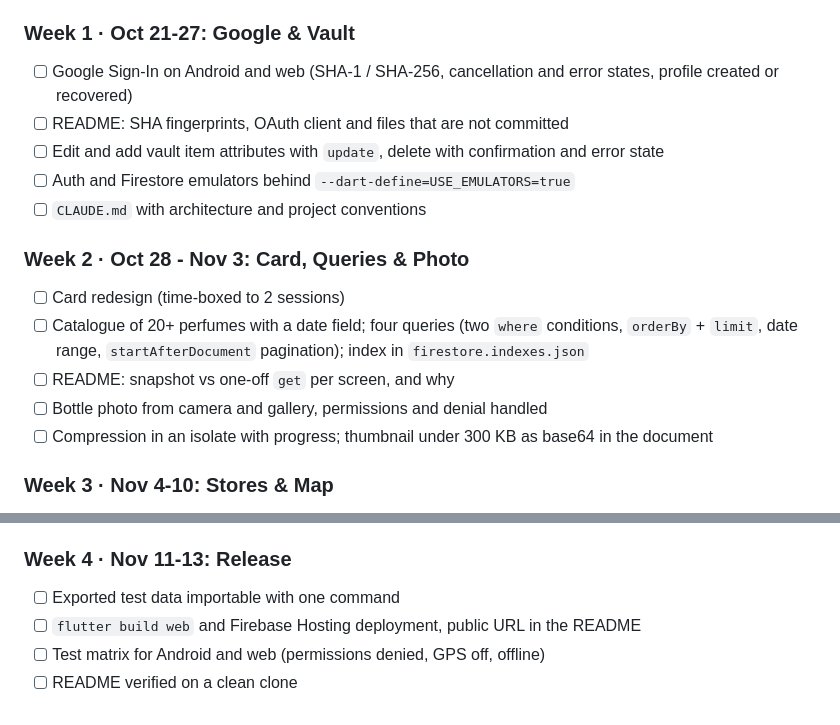
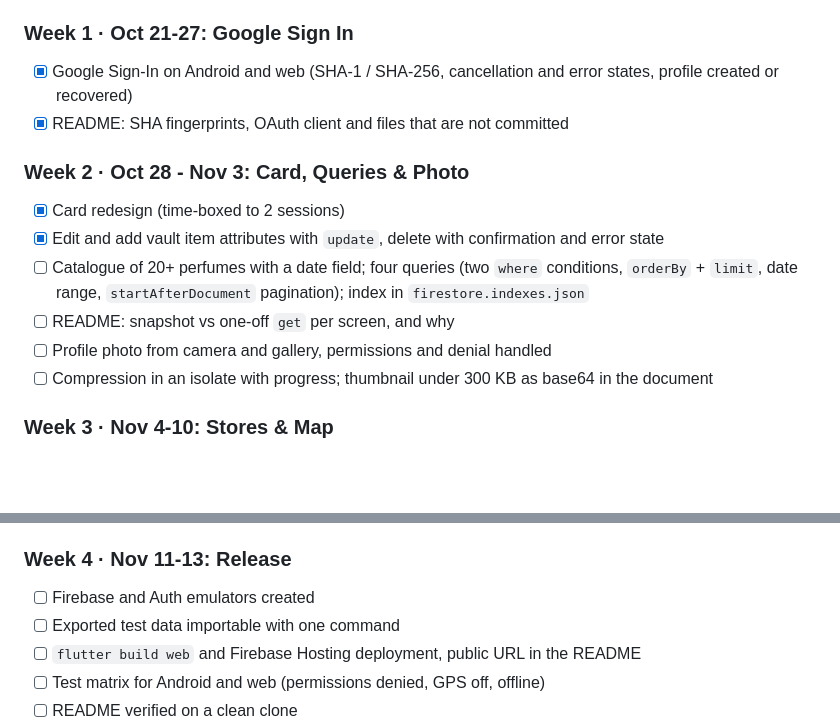
Before and after one commit to DanielMartinCordero/parfum_dex, a Markdown page: ROADMAP.md, 2 parts joined by grey strips. GitHub-like rendering; blank space fills up the shorter version.

Commit message:
docs: update roadmap task progress and week schedules

```diff
--- a/ROADMAP.md
+++ b/ROADMAP.md
@@ -140,20 +140,18 @@ An end-to-end multiplatform ecosystem tailored for fragrance collectors and enth
 * Store map under each perfume: a "Show nearby stores" button asks for location permission and shows branches of the retail chains listed in the perfume's `prices`. Stock is never claimed.
 * `tiendas` collection: 20-30 branches of the main retail chains in one province, loaded by script. Neighbourhood perfumeries are out of scope.
 
-### Week 1 · Oct 21-27: Google & Vault
+### Week 1 · Oct 21-27: Google Sign In
 
-- [ ] Google Sign-In on Android and web (SHA-1 / SHA-256, cancellation and error states, profile created or recovered)
-- [ ] README: SHA fingerprints, OAuth client and files that are not committed
-- [ ] Edit and add vault item attributes with `update`, delete with confirmation and error state
-- [ ] Auth and Firestore emulators behind `--dart-define=USE_EMULATORS=true`
-- [ ] `CLAUDE.md` with architecture and project conventions
+- [x] Google Sign-In on Android and web (SHA-1 / SHA-256, cancellation and error states, profile created or recovered)
+- [x] README: SHA fingerprints, OAuth client and files that are not committed
 
 ### Week 2 · Oct 28 - Nov 3: Card, Queries & Photo
 
-- [ ] Card redesign (time-boxed to 2 sessions)
+- [x] Card redesign (time-boxed to 2 sessions)
+- [x] Edit and add vault item attributes with `update`, delete with confirmation and error state
 - [ ] Catalogue of 20+ perfumes with a date field; four queries (two `where` conditions, `orderBy` + `limit`, date range, `startAfterDocument` pagination); index in `firestore.indexes.json`
 - [ ] README: snapshot vs one-off `get` per screen, and why
-- [ ] Bottle photo from camera and gallery, permissions and denial handled
+- [ ] Profile photo from camera and gallery, permissions and denial handled
 - [ ] Compression in an isolate with progress; thumbnail under 300 KB as base64 in the document
 
 ### Week 3 · Nov 4-10: Stores & Map
@@ -167,6 +165,7 @@ An end-to-end multiplatform ecosystem tailored for fragrance collectors and enth
 
 ### Week 4 · Nov 11-13: Release
 
+- [ ] Firebase and Auth emulators created
 - [ ] Exported test data importable with one command
 - [ ] `flutter build web` and Firebase Hosting deployment, public URL in the README
 - [ ] Test matrix for Android and web (permissions denied, GPS off, offline)
```
